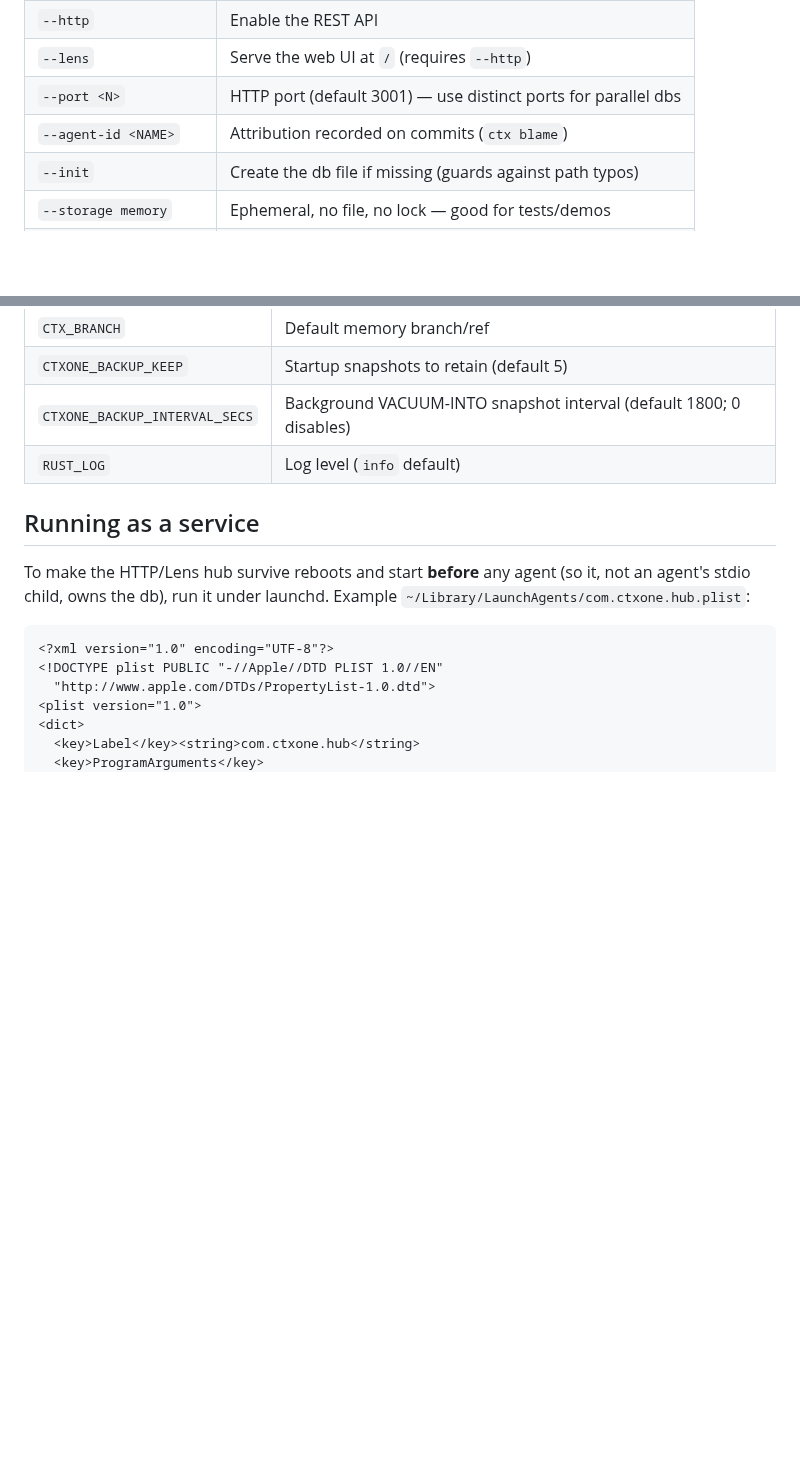
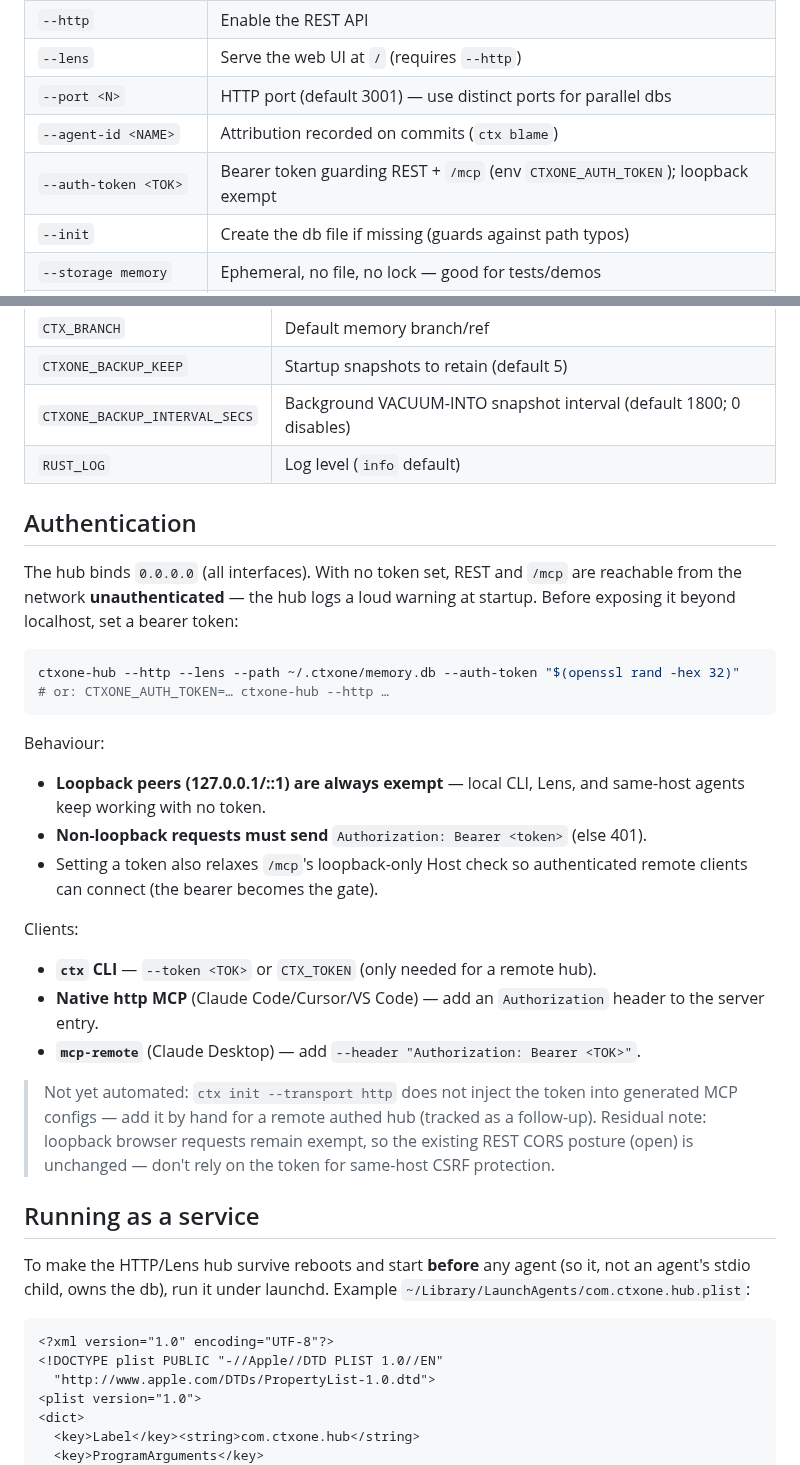
Before and after one commit to agentstatelabs/ctxone, a Markdown page: docs/DEPLOYMENT.md, 2 parts joined by grey strips. Rendered like a GitHub page; blank space fills up the shorter version.

Commit message:
docs(deploy): document --auth-token / bearer auth posture (ctx-improvements t-002)
Co-Authored-By: Claude Opus 4.8 <noreply@anthropic.com>

````diff
--- a/docs/DEPLOYMENT.md
+++ b/docs/DEPLOYMENT.md
@@ -166,6 +166,7 @@ Override per agent with `--path` (topology C). A bare `ctxone-hub` with no
 | `--lens` | Serve the web UI at `/` (requires `--http`) |
 | `--port <N>` | HTTP port (default 3001) — use distinct ports for parallel dbs |
 | `--agent-id <NAME>` | Attribution recorded on commits (`ctx blame`) |
+| `--auth-token <TOK>` | Bearer token guarding REST + `/mcp` (env `CTXONE_AUTH_TOKEN`); loopback exempt |
 | `--init` | Create the db file if missing (guards against path typos) |
 | `--storage memory` | Ephemeral, no file, no lock — good for tests/demos |
 | `--asd-path name=PATH` | Register an ASD code-graph repo for the process pool |
@@ -180,6 +181,36 @@ Override per agent with `--path` (topology C). A bare `ctxone-hub` with no
 | `CTXONE_BACKUP_KEEP` | Startup snapshots to retain (default 5) |
 | `CTXONE_BACKUP_INTERVAL_SECS` | Background VACUUM-INTO snapshot interval (default 1800; 0 disables) |
 | `RUST_LOG` | Log level (`info` default) |
+
+## Authentication
+
+The hub binds `0.0.0.0` (all interfaces). With no token set, REST and `/mcp` are
+reachable from the network **unauthenticated** — the hub logs a loud warning at
+startup. Before exposing it beyond localhost, set a bearer token:
+
+```bash
+ctxone-hub --http --lens --path ~/.ctxone/memory.db --auth-token "$(openssl rand -hex 32)"
+# or: CTXONE_AUTH_TOKEN=… ctxone-hub --http …
+```
+
+Behaviour:
+- **Loopback peers (127.0.0.1/::1) are always exempt** — local CLI, Lens, and
+  same-host agents keep working with no token.
+- **Non-loopback requests must send** `Authorization: Bearer <token>` (else 401).
+- Setting a token also relaxes `/mcp`'s loopback-only Host check so authenticated
+  remote clients can connect (the bearer becomes the gate).
+
+Clients:
+- **`ctx` CLI** — `--token <TOK>` or `CTX_TOKEN` (only needed for a remote hub).
+- **Native http MCP** (Claude Code/Cursor/VS Code) — add an `Authorization`
+  header to the server entry.
+- **`mcp-remote`** (Claude Desktop) — add `--header "Authorization: Bearer <TOK>"`.
+
+> Not yet automated: `ctx init --transport http` does not inject the token into
+> generated MCP configs — add it by hand for a remote authed hub (tracked as a
+> follow-up). Residual note: loopback browser requests remain exempt, so the
+> existing REST CORS posture (open) is unchanged — don't rely on the token for
+> same-host CSRF protection.
 
 ## Running as a service
 
````
